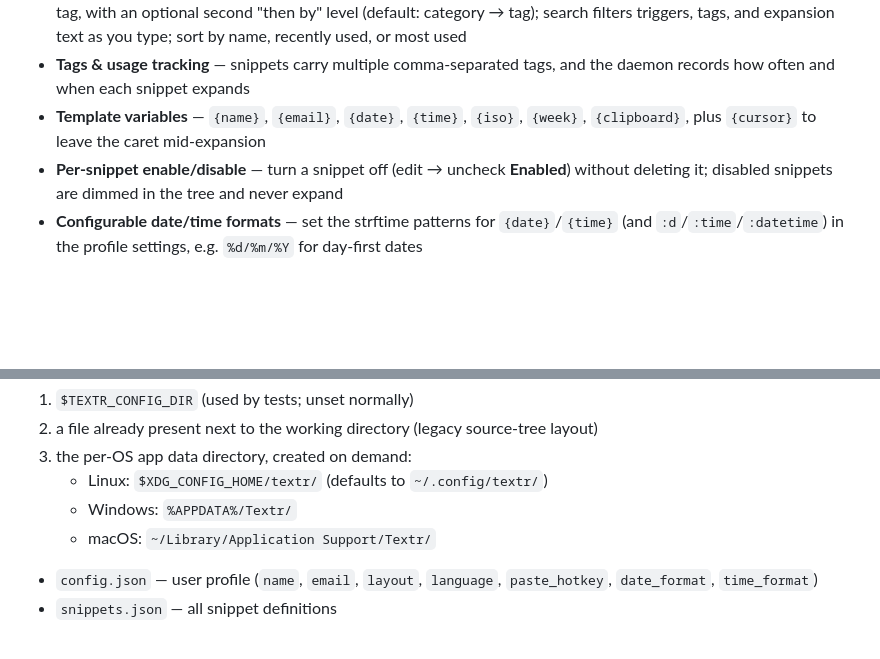
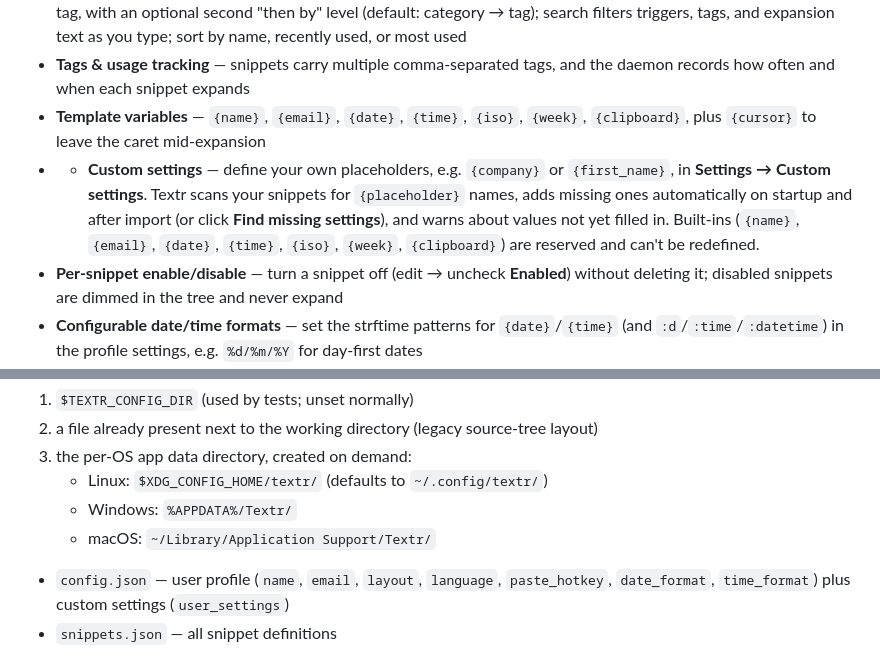
Before and after one commit to Landaluce/Textr, a Markdown page: README.md, 2 parts joined by grey strips. GitHub-like rendering; blank space fills up the shorter version.

Commit message:
Document custom settings in README
Signed-off-by: Alvaro de Landaluce <Landaluce@users.noreply.github.com>

```diff
--- a/README.md
+++ b/README.md
@@ -12,6 +12,7 @@ Text expansion for Linux, Windows, and macOS. Type a short trigger anywhere and
 - **Grouped snippet manager** — group snippets by category (with `python/web`-style nested folders), by type, or by tag, with an optional second "then by" level (default: category → tag); search filters triggers, tags, and expansion text as you type; sort by name, recently used, or most used
 - **Tags & usage tracking** — snippets carry multiple comma-separated tags, and the daemon records how often and when each snippet expands
 - **Template variables** — `{name}`, `{email}`, `{date}`, `{time}`, `{iso}`, `{week}`, `{clipboard}`, plus `{cursor}` to leave the caret mid-expansion
+- - **Custom settings** — define your own placeholders, e.g. `{company}` or `{first_name}`, in **Settings → Custom settings**. Textr scans your snippets for `{placeholder}` names, adds missing ones automatically on startup and after import (or click **Find missing settings**), and warns about values not yet filled in. Built-ins (`{name}`, `{email}`, `{date}`, `{time}`, `{iso}`, `{week}`, `{clipboard}`) are reserved and can't be redefined.
 - **Per-snippet enable/disable** — turn a snippet off (edit → uncheck **Enabled**) without deleting it; disabled snippets are dimmed in the tree and never expand
 - **Configurable date/time formats** — set the strftime patterns for `{date}`/`{time}` (and `:d`/`:time`/`:datetime`) in the profile settings, e.g. `%d/%m/%Y` for day-first dates
 - **Safe import** — importing a JSON file warns about triggers it will overwrite before applying
@@ -142,7 +143,7 @@ Data files are looked up in this order:
    - Windows: `%APPDATA%/Textr/`
    - macOS: `~/Library/Application Support/Textr/`
 
-- `config.json` — user profile (`name`, `email`, `layout`, `language`, `paste_hotkey`, `date_format`, `time_format`)
+- `config.json` — user profile (`name`, `email`, `layout`, `language`, `paste_hotkey`, `date_format`, `time_format`) plus custom settings (`user_settings`)
 - `snippets.json` — all snippet definitions
 
 The paste shortcut used in clipboard mode defaults to `Ctrl+Shift+V` (`Cmd+V` on fresh macOS installs) and is configurable
```
